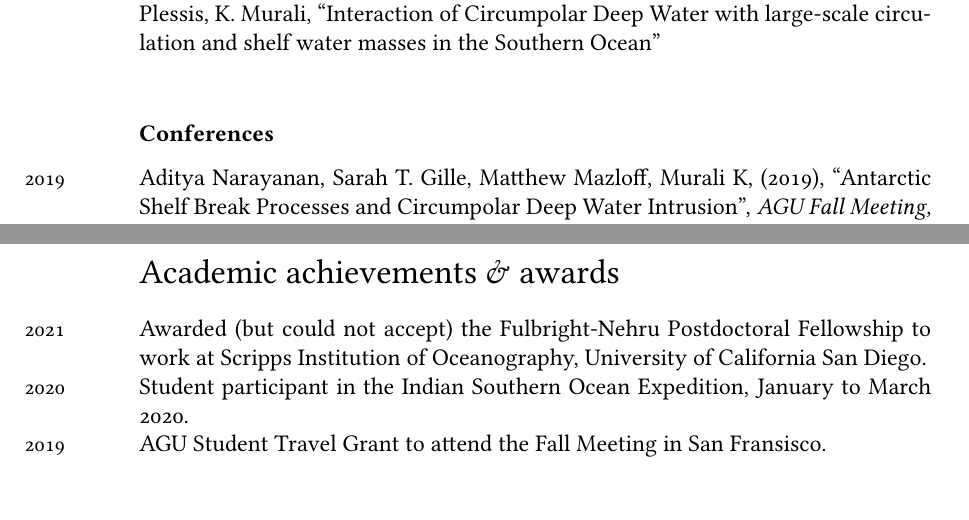
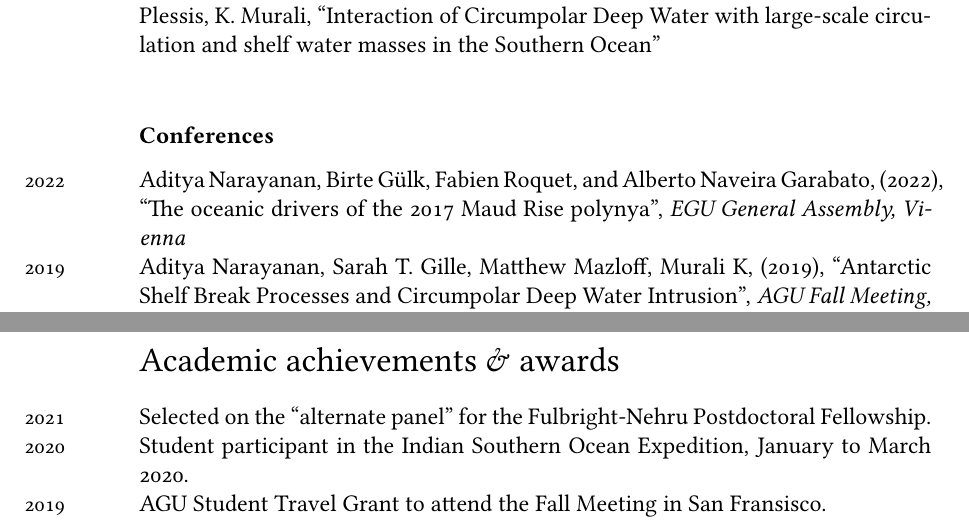
Before and after one commit to adityarn/CV, a LaTeX CV (CV.tex): two parts of pages 2 and 3 of 4, joined at a grey line, cut so that both start at the same text. Compiled offline with XeLaTeX; a missing font is replaced by an installed copy or a similar font.

Commit message:
regular updates

```diff
--- a/CV.tex
+++ b/CV.tex
@@ -120,6 +120,7 @@ Shelf sea processes • Southern Ocean dynamics • Weddell Sea Polynya • Flui
 
 
 \subsection*{\bf Conferences}
+\years{2022}Aditya Narayanan, Birte G\"ulk, Fabien Roquet, and Alberto Naveira Garabato, (2022), ``The oceanic drivers of the 2017 Maud Rise polynya'', \emph{EGU General Assembly, Vienna}\\
 \years{2019}Aditya Narayanan, Sarah T. Gille, Matthew Mazloff, Murali K, (2019), ``Antarctic Shelf Break Processes and Circumpolar Deep Water Intrusion'', \emph{AGU Fall Meeting, San Fransisco}\\
 \\
 \years{2019}Aditya Narayanan, Sarah T. Gille, Matthew Mazloff, Murali K, (2019), ``Antarctic shelf break processes and their role in determining the bottom temperature regime of the shelf seas'', \emph{National Conference on Polar Sciences, National Centre for Polar and Ocean Research, Goa, India.}\\
@@ -140,7 +141,7 @@ Shelf sea processes • Southern Ocean dynamics • Weddell Sea Polynya • Flui
 
 \section*{Academic achievements \& awards}
 
-\years{2021}Awarded (but could not accept) the Fulbright-Nehru Postdoctoral Fellowship to work at Scripps Institution of Oceanography, University of California San Diego.\\
+\years{2021}Selected on the ``alternate panel'' for the Fulbright-Nehru Postdoctoral Fellowship.\\
 \years{2020}Student participant in the Indian Southern Ocean Expedition, January to March 2020.\\
 \years{2019}AGU Student Travel Grant to attend the Fall Meeting in San Fransisco.\\
 \years{2019}1\textsuperscript{st} runner up for best poster award during Young Polar Scientist Meeting held at the National Conference on Polar Sciences, National Center for Polar and Ocean Research, Goa, 2019.\\
```
Also changed, not shown: CV.pdf.
